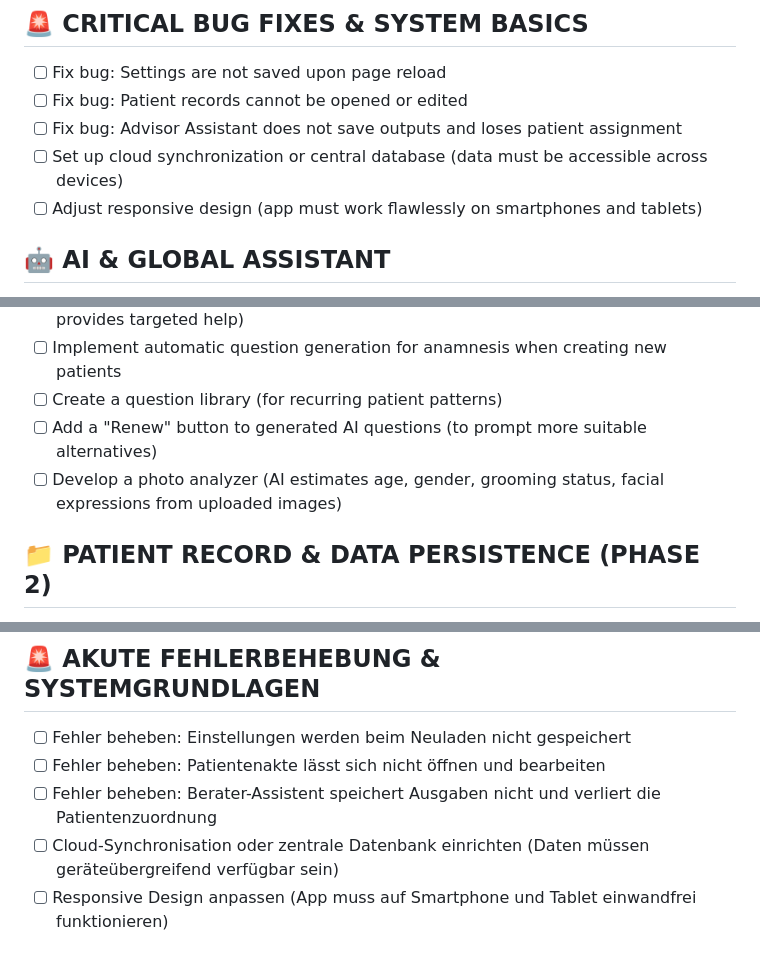
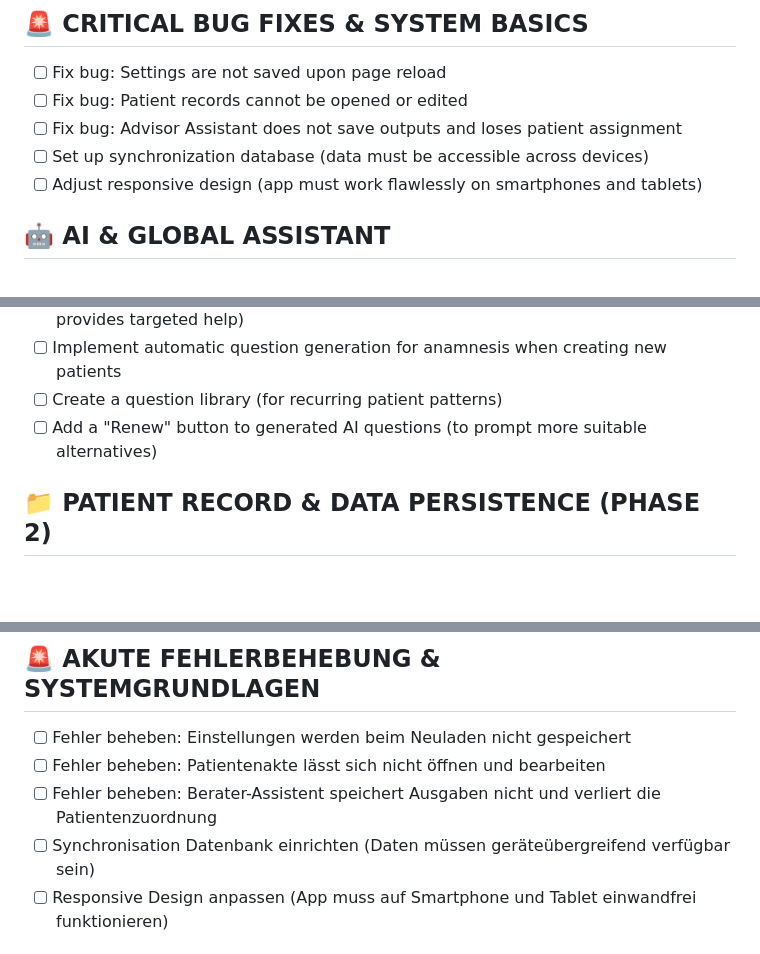
Before and after one commit to steffenlampers/ErgoAssistPro, a Markdown page: README.md, 3 parts joined by grey strips. Rendered like a GitHub page; blank space fills up the shorter version.

Commit message:
README.md aktualisieren

```diff
--- a/README.md
+++ b/README.md
@@ -22,7 +22,7 @@ To ensure a fluid experience with local models, the following environment is use
 - [ ] Fix bug: Settings are not saved upon page reload
 - [ ] Fix bug: Patient records cannot be opened or edited
 - [ ] Fix bug: Advisor Assistant does not save outputs and loses patient assignment
-- [ ] Set up cloud synchronization or central database (data must be accessible across devices)
+- [ ] Set up synchronization database (data must be accessible across devices)
 - [ ] Adjust responsive design (app must work flawlessly on smartphones and tablets)
 
 ## 🤖 AI & GLOBAL ASSISTANT
@@ -32,7 +32,6 @@ To ensure a fluid experience with local models, the following environment is use
 - [ ] Implement automatic question generation for anamnesis when creating new patients
 - [ ] Create a question library (for recurring patient patterns)
 - [ ] Add a "Renew" button to generated AI questions (to prompt more suitable alternatives)
-- [ ] Develop a photo analyzer (AI estimates age, gender, grooming status, facial expressions from uploaded images)
 
 ## 📁 PATIENT RECORD & DATA PERSISTENCE (PHASE 2)
 - [ ] Finalize patient management (create, load, archive)
@@ -82,7 +81,7 @@ ErgoAssist Pro ist ein spezialisierter KI-Assistent für die Ergotherapie, der d
 - [ ] Fehler beheben: Einstellungen werden beim Neuladen nicht gespeichert
 - [ ] Fehler beheben: Patientenakte lässt sich nicht öffnen und bearbeiten
 - [ ] Fehler beheben: Berater-Assistent speichert Ausgaben nicht und verliert die Patientenzuordnung
-- [ ] Cloud-Synchronisation oder zentrale Datenbank einrichten (Daten müssen geräteübergreifend verfügbar sein)
+- [ ] Synchronisation Datenbank einrichten (Daten müssen geräteübergreifend verfügbar sein)
 - [ ] Responsive Design anpassen (App muss auf Smartphone und Tablet einwandfrei funktionieren)
 
 ## 🤖 KI & GLOBALER ASSISTENT
```
Also changed, not shown: other parts of README.md (+0 -1 lines).
